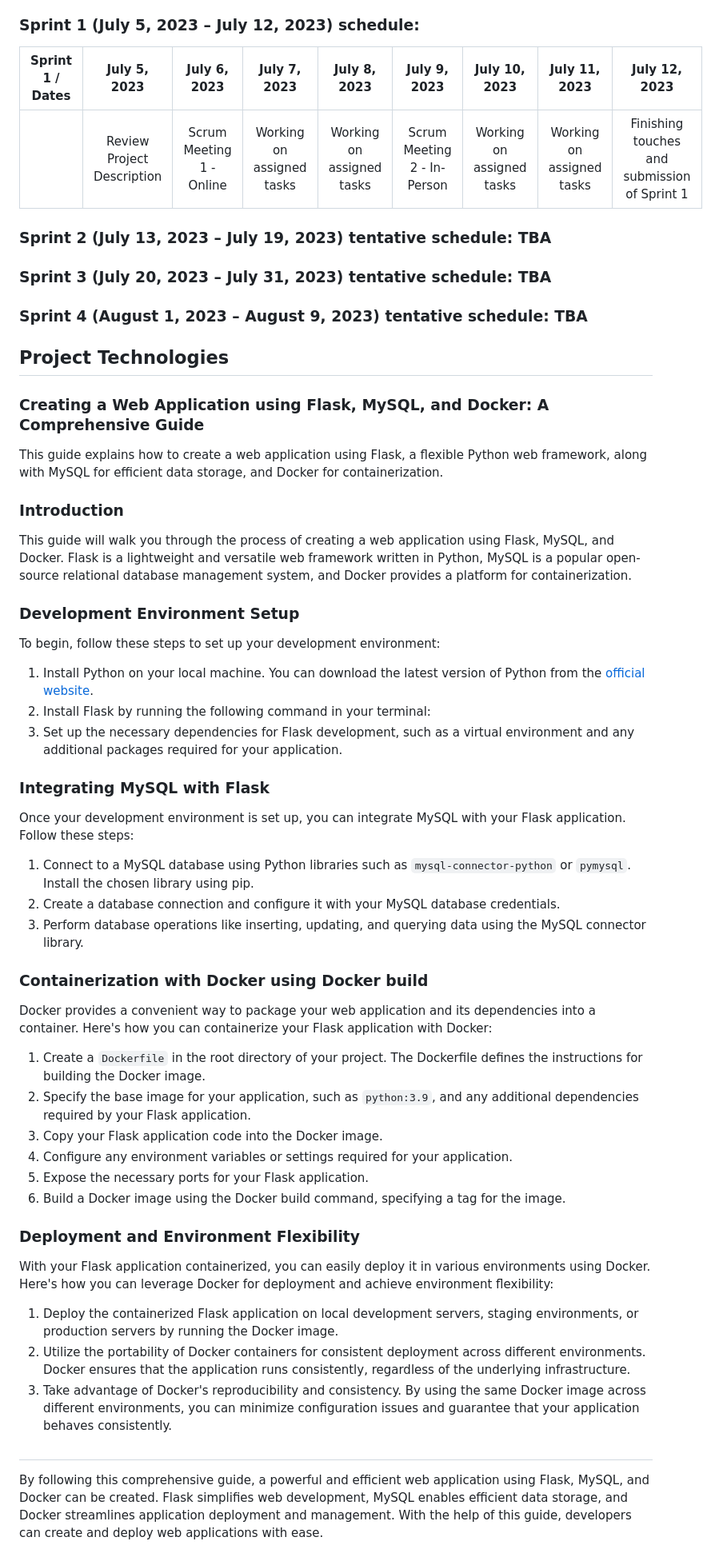
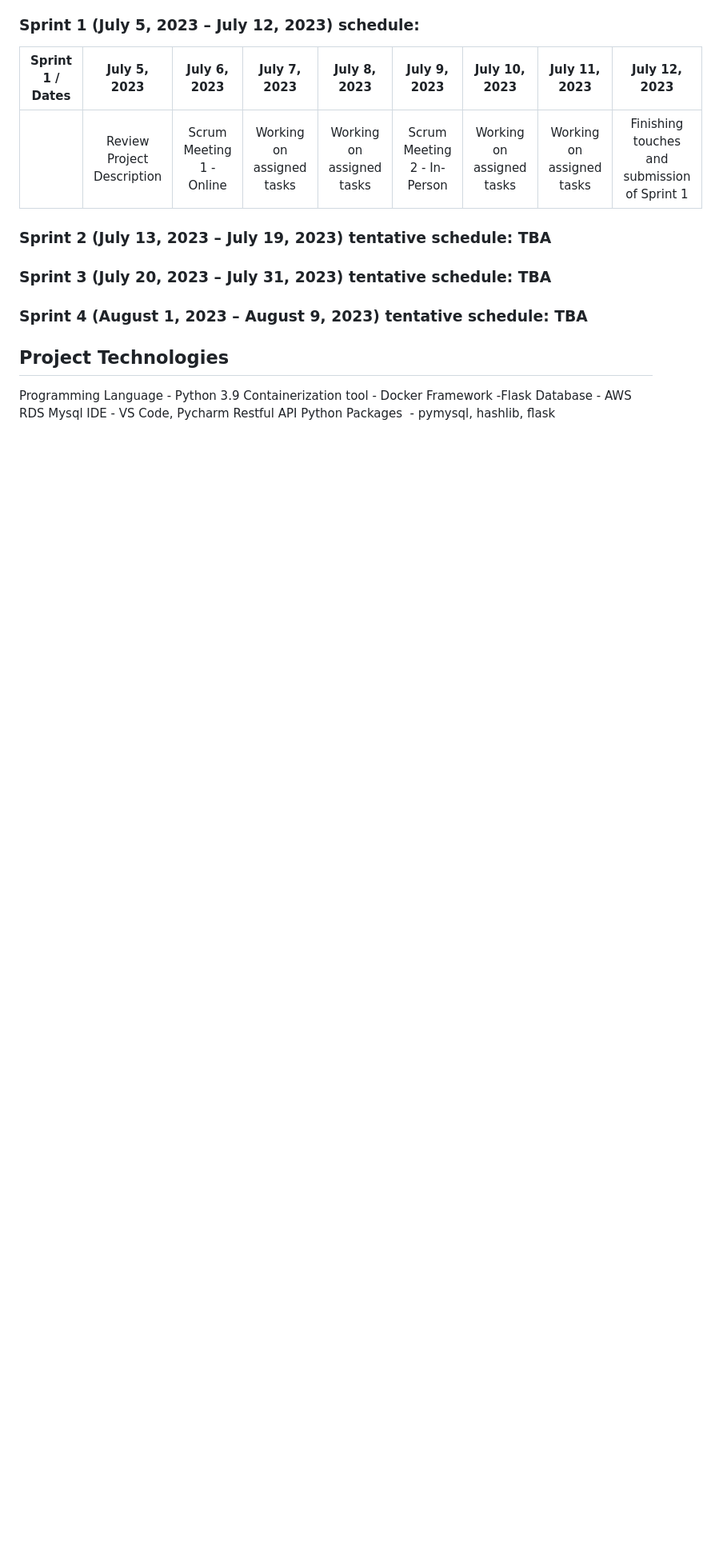
Before and after one commit to kin-kins/Web_Warriors-SOEN6011summer2023, a Markdown page: README.md, the part around the change. Shown at 80% size. GitHub-like rendering; blank space fills up the shorter version.

```diff
--- a/README.md
+++ b/README.md
@@ -45,38 +45,10 @@ The project will last 4 weeks, and the development process will be an adapted ve
 ### Sprint 4 (August 1, 2023 – August 9, 2023) tentative schedule: TBA
 
 ## Project Technologies
-### Creating a Web Application using Flask, MySQL, and Docker: A Comprehensive Guide
-This guide explains how to create a web application using Flask, a flexible Python web framework, along with MySQL for efficient data storage, and Docker for containerization.
-
-### Introduction
-This guide will walk you through the process of creating a web application using Flask, MySQL, and Docker. Flask is a lightweight and versatile web framework written in Python, MySQL is a popular open-source relational database management system, and Docker provides a platform for containerization.
-
-### Development Environment Setup
-To begin, follow these steps to set up your development environment:
-1. Install Python on your local machine. You can download the latest version of Python from the [official website](https://www.python.org).
-2. Install Flask by running the following command in your terminal:
-3. Set up the necessary dependencies for Flask development, such as a virtual environment and any additional packages required for your application.
-
-### Integrating MySQL with Flask
-Once your development environment is set up, you can integrate MySQL with your Flask application. Follow these steps:
-1. Connect to a MySQL database using Python libraries such as `mysql-connector-python` or `pymysql`. Install the chosen library using pip.
-2. Create a database connection and configure it with your MySQL database credentials.
-3. Perform database operations like inserting, updating, and querying data using the MySQL connector library.
-
-### Containerization with Docker using Docker build
-Docker provides a convenient way to package your web application and its dependencies into a container. Here's how you can containerize your Flask application with Docker:
-1. Create a `Dockerfile` in the root directory of your project. The Dockerfile defines the instructions for building the Docker image.
-2. Specify the base image for your application, such as `python:3.9`, and any additional dependencies required by your Flask application.
-3. Copy your Flask application code into the Docker image.
-4. Configure any environment variables or settings required for your application.
-5. Expose the necessary ports for your Flask application.
-6. Build a Docker image using the Docker build command, specifying a tag for the image.
-
-### Deployment and Environment Flexibility
-With your Flask application containerized, you can easily deploy it in various environments using Docker. Here's how you can leverage Docker for deployment and achieve environment flexibility:
-1. Deploy the containerized Flask application on local development servers, staging environments, or production servers by running the Docker image.
-2. Utilize the portability of Docker containers for consistent deployment across different environments. Docker ensures that the application runs consistently, regardless of the underlying infrastructure.
-3. Take advantage of Docker's reproducibility and consistency. By using the same Docker image across different environments, you can minimize configuration issues and guarantee that your application behaves consistently.
-
-#
-By following this comprehensive guide, a powerful and efficient web application using Flask, MySQL, and Docker can be created. Flask simplifies web development, MySQL enables efficient data storage, and Docker streamlines application deployment and management. With the help of this guide, developers can create and deploy web applications with ease.
+Programming Language - Python 3.9
+Containerization tool - Docker
+Framework -Flask
+Database - AWS RDS Mysql
+IDE - VS Code, Pycharm
+Restful API
+Python Packages  - pymysql, hashlib, flask
```
